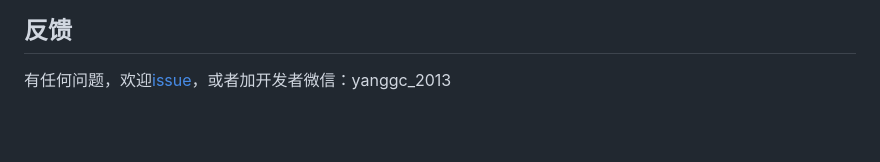
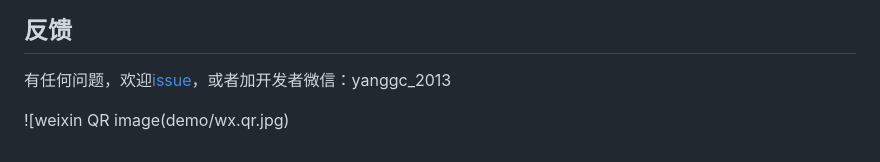
Before and after one commit to Privoce/Portal-Lite, a Markdown page: README.md, the part around the change. Rendered like a GitHub page; blank space fills up the shorter version.

Commit message:
docs: update readme

```diff
--- a/README.md
+++ b/README.md
@@ -120,3 +120,5 @@
 ## 反馈
 
 有任何问题，欢迎[issue](https://github.com/Privoce/Portal-Lite-China/issues)，或者加开发者微信：yanggc_2013
+
+![weixin QR image(demo/wx.qr.jpg)
```
Also changed, not shown: demo/wx.qr.jpg (added).
